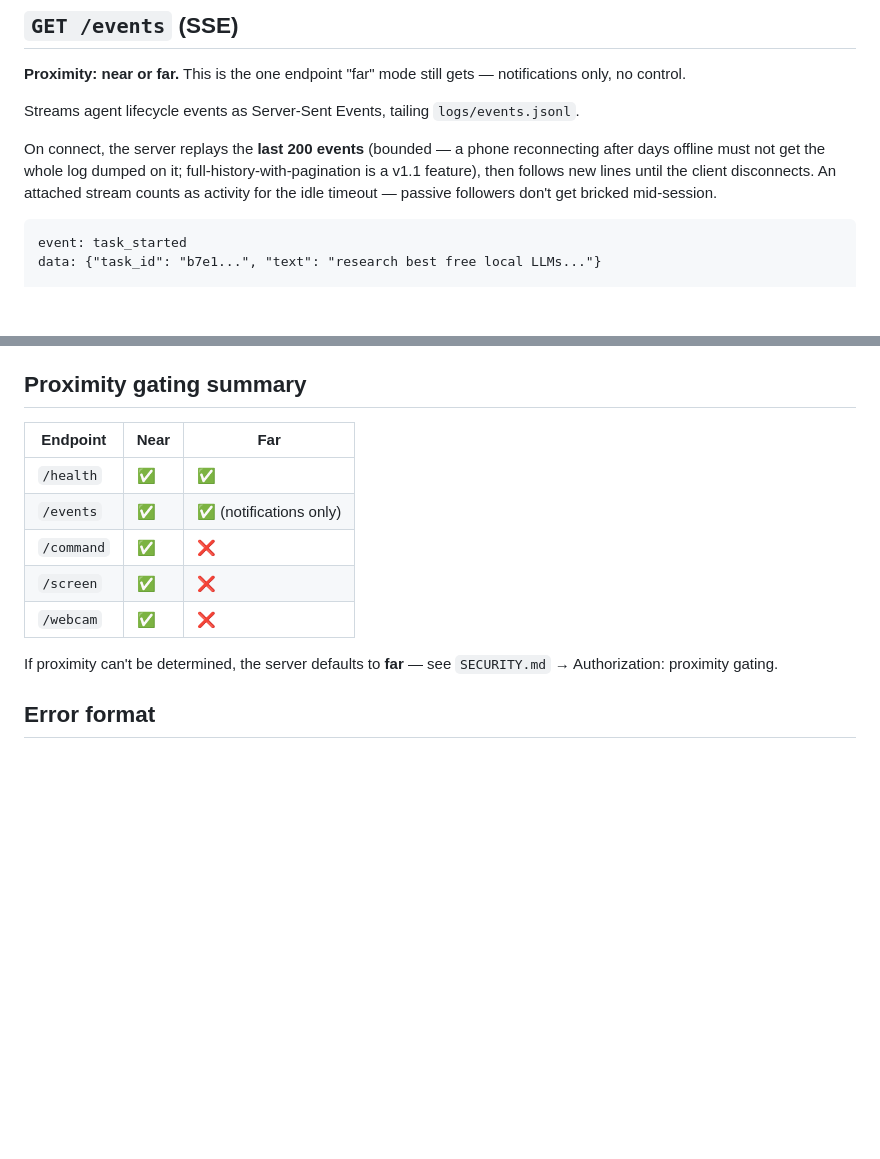
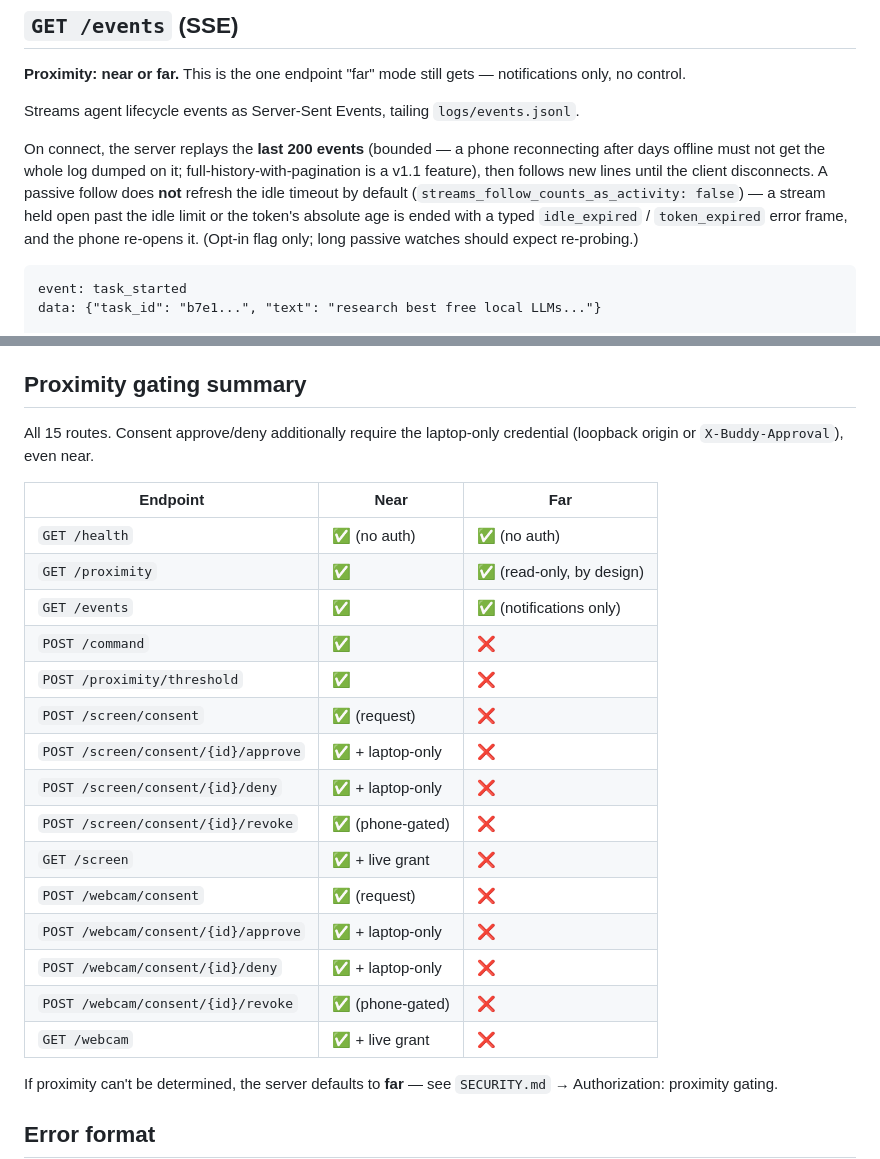
Before and after one commit to phoros-code/KREW, a Markdown page: API.md, 2 parts joined by grey strips. Drawn GitHub-style; blank space fills up the shorter version.

Commit message:
phaseE3: correct idle semantics and route table in docs

````diff
--- a/API.md
+++ b/API.md
@@ -74,8 +74,11 @@ Streams agent lifecycle events as Server-Sent Events, tailing `logs/events.jsonl
 On connect, the server replays the **last 200 events** (bounded — a phone
 reconnecting after days offline must not get the whole log dumped on it;
 full-history-with-pagination is a v1.1 feature), then follows new lines
-until the client disconnects. An attached stream counts as activity for the
-idle timeout — passive followers don't get bricked mid-session.
+until the client disconnects. A passive follow does **not** refresh the idle
+timeout by default (`streams_follow_counts_as_activity: false`) — a stream
+held open past the idle limit or the token's absolute age is ended with a
+typed `idle_expired` / `token_expired` error frame, and the phone re-opens
+it. (Opt-in flag only; long passive watches should expect re-probing.)
 
 ```
 event: task_started
@@ -127,13 +130,26 @@ Consent flow (Track A3, same laptop-only approval rule as `/screen`):
 
 ## Proximity gating summary
 
+All 15 routes. Consent approve/deny additionally require the laptop-only
+credential (loopback origin or `X-Buddy-Approval`), even near.
+
 | Endpoint | Near | Far |
 |---|---|---|
-| `/health` | ✅ | ✅ |
-| `/events` | ✅ | ✅ (notifications only) |
-| `/command` | ✅ | ❌ |
-| `/screen` | ✅ | ❌ |
-| `/webcam` | ✅ | ❌ |
+| `GET /health` | ✅ (no auth) | ✅ (no auth) |
+| `GET /proximity` | ✅ | ✅ (read-only, by design) |
+| `GET /events` | ✅ | ✅ (notifications only) |
+| `POST /command` | ✅ | ❌ |
+| `POST /proximity/threshold` | ✅ | ❌ |
+| `POST /screen/consent` | ✅ (request) | ❌ |
+| `POST /screen/consent/{id}/approve` | ✅ + laptop-only | ❌ |
+| `POST /screen/consent/{id}/deny` | ✅ + laptop-only | ❌ |
+| `POST /screen/consent/{id}/revoke` | ✅ (phone-gated) | ❌ |
+| `GET /screen` | ✅ + live grant | ❌ |
+| `POST /webcam/consent` | ✅ (request) | ❌ |
+| `POST /webcam/consent/{id}/approve` | ✅ + laptop-only | ❌ |
+| `POST /webcam/consent/{id}/deny` | ✅ + laptop-only | ❌ |
+| `POST /webcam/consent/{id}/revoke` | ✅ (phone-gated) | ❌ |
+| `GET /webcam` | ✅ + live grant | ❌ |
 
 If proximity can't be determined, the server defaults to **far** — see `SECURITY.md` → Authorization: proximity gating.
 
````
Also changed, not shown: HARDWARE_VERIFICATION.md (+1 -1 lines).
